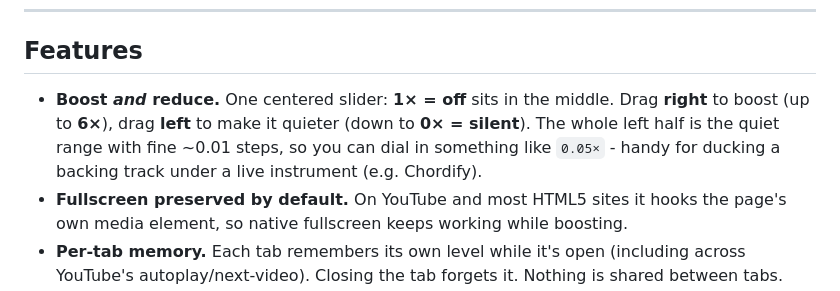
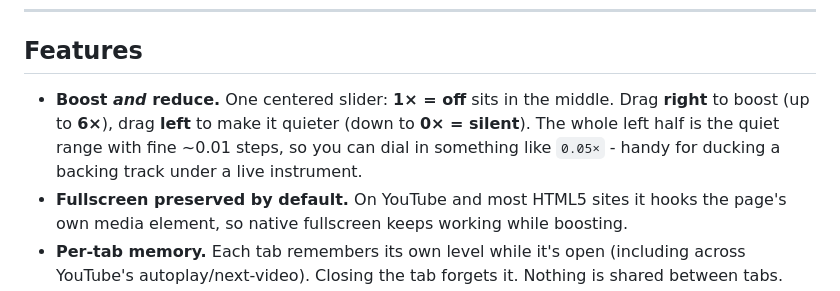
Before and after one commit to marcanxo/tab-volume-booster, a Markdown page: README.md, the part around the change. Drawn GitHub-style.

Commit message:
readme: tweak wording

```diff
--- a/README.md
+++ b/README.md
@@ -11,7 +11,7 @@ It's a *hybrid*: per tab it automatically picks the boosting method that preserv
 
 ## Features
 
-- **Boost _and_ reduce.** One centered slider: **1× = off** sits in the middle. Drag **right** to boost (up to **6×**), drag **left** to make it quieter (down to **0× = silent**). The whole left half is the quiet range with fine ~0.01 steps, so you can dial in something like `0.05×` - handy for ducking a backing track under a live instrument (e.g. Chordify).
+- **Boost _and_ reduce.** One centered slider: **1× = off** sits in the middle. Drag **right** to boost (up to **6×**), drag **left** to make it quieter (down to **0× = silent**). The whole left half is the quiet range with fine ~0.01 steps, so you can dial in something like `0.05×` - handy for ducking a backing track under a live instrument.
 - **Fullscreen preserved by default.** On YouTube and most HTML5 sites it hooks the page's own media element, so native fullscreen keeps working while boosting.
 - **Per-tab memory.** Each tab remembers its own level while it's open (including across YouTube's autoplay/next-video). Closing the tab forgets it. Nothing is shared between tabs.
 - **Survives reload.** After an F5 the level re-applies automatically - no need to reopen the popup (see [Notes](#notes--limits) for the exceptions).
```
